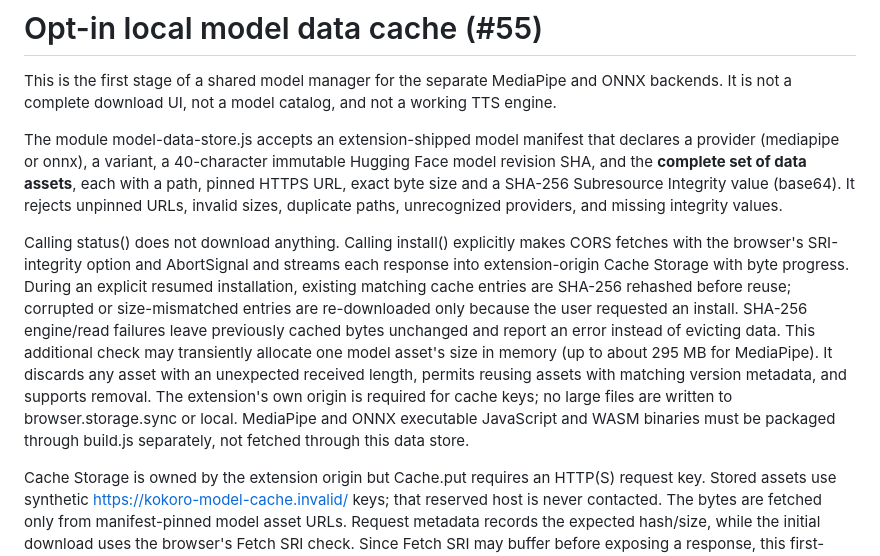
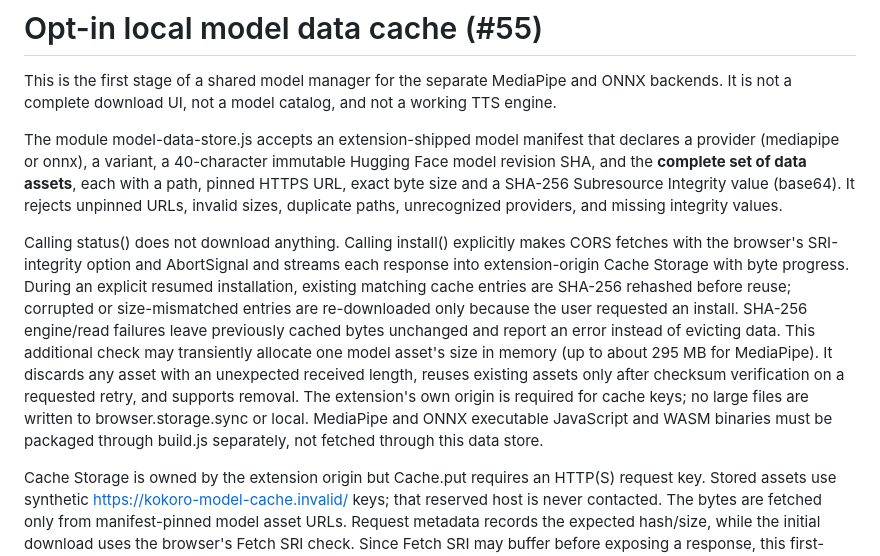
Before and after one commit to Fooftilly/kokoro-extension, a Markdown page: docs/model-cache-foundation.md, the part around the change. Rendered like a GitHub page.

Commit message:
docs(models): clarify checksum prerequisite for cached retry reuse

```diff
--- a/docs/model-cache-foundation.md
+++ b/docs/model-cache-foundation.md
@@ -4,7 +4,7 @@ This is the first stage of a shared model manager for the separate MediaPipe and
 
 The module model-data-store.js accepts an extension-shipped model manifest that declares a provider (mediapipe or onnx), a variant, a 40-character immutable Hugging Face model revision SHA, and the **complete set of data assets**, each with a path, pinned HTTPS URL, exact byte size and a SHA-256 Subresource Integrity value (base64). It rejects unpinned URLs, invalid sizes, duplicate paths, unrecognized providers, and missing integrity values.
 
-Calling status() does not download anything. Calling install() explicitly makes CORS fetches with the browser's SRI-integrity option and AbortSignal and streams each response into extension-origin Cache Storage with byte progress. During an explicit resumed installation, existing matching cache entries are SHA-256 rehashed before reuse; corrupted or size-mismatched entries are re-downloaded only because the user requested an install. SHA-256 engine/read failures leave previously cached bytes unchanged and report an error instead of evicting data. This additional check may transiently allocate one model asset's size in memory (up to about 295 MB for MediaPipe). It discards any asset with an unexpected received length, permits reusing assets with matching version metadata, and supports removal. The extension's own origin is required for cache keys; no large files are written to browser.storage.sync or local. MediaPipe and ONNX executable JavaScript and WASM binaries must be packaged through build.js separately, not fetched through this data store.
+Calling status() does not download anything. Calling install() explicitly makes CORS fetches with the browser's SRI-integrity option and AbortSignal and streams each response into extension-origin Cache Storage with byte progress. During an explicit resumed installation, existing matching cache entries are SHA-256 rehashed before reuse; corrupted or size-mismatched entries are re-downloaded only because the user requested an install. SHA-256 engine/read failures leave previously cached bytes unchanged and report an error instead of evicting data. This additional check may transiently allocate one model asset's size in memory (up to about 295 MB for MediaPipe). It discards any asset with an unexpected received length, reuses existing assets only after checksum verification on a requested retry, and supports removal. The extension's own origin is required for cache keys; no large files are written to browser.storage.sync or local. MediaPipe and ONNX executable JavaScript and WASM binaries must be packaged through build.js separately, not fetched through this data store.
 
 Cache Storage is owned by the extension origin but Cache.put requires an HTTP(S) request key. Stored assets use synthetic https://kokoro-model-cache.invalid/ keys; that reserved host is never contacted. The bytes are fetched only from manifest-pinned model asset URLs. Request metadata records the expected hash/size, while the initial download uses the browser's Fetch SRI check. Since Fetch SRI may buffer before exposing a response, this first-stage progress counter is not guaranteed to reflect network transfer in real time. Model manager UI must not label it a real-time percentage until verified in Chrome and Firefox; #55 still requires a tested streaming verification/download strategy. Cache status should not be treated as proof of intact bytes after external corruption; final usage must verify integrity when loading or repairing cache entries.
 
```
